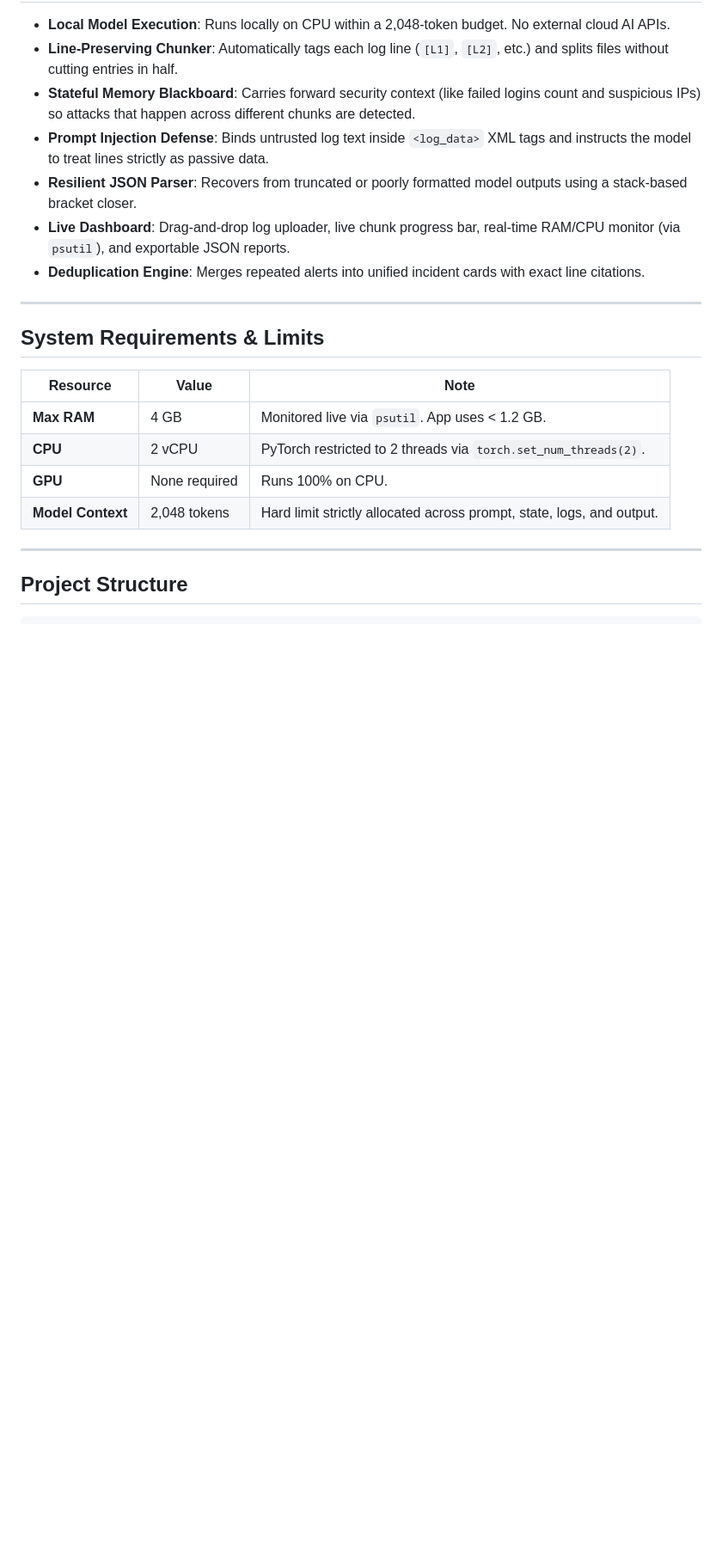
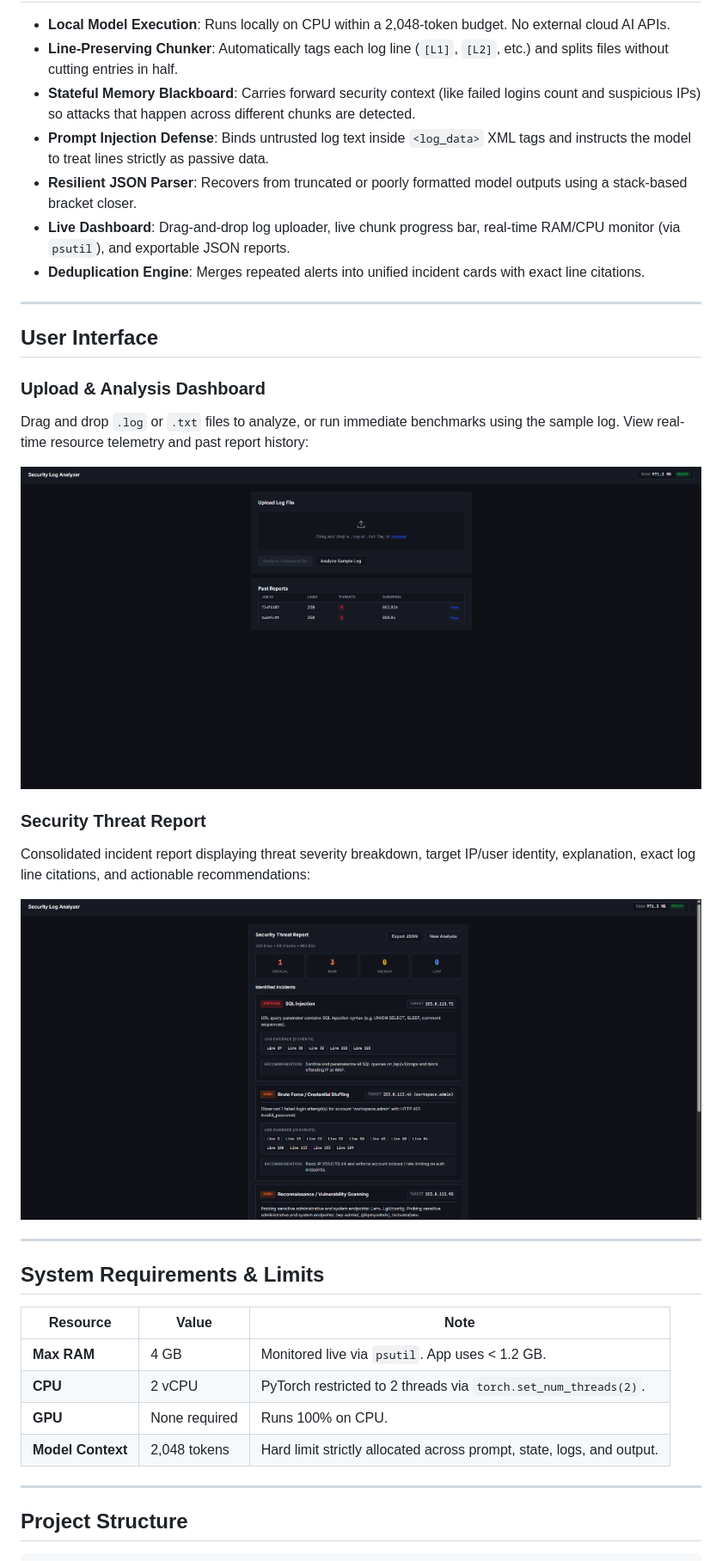
Before and after one commit to Tawfiq-Aziz/Local-AI-Security-Log-Analyzer, a Markdown page: README.md, the part around the change. Shown at 86% size. Drawn GitHub-style; pictures changed too: docs/images/dashboard_upload.png (added), docs/images/threat_report.png (added); blank space fills up the shorter version.

Commit message:
fixed documentation and readme file

```diff
--- a/README.md
+++ b/README.md
@@ -15,6 +15,20 @@ Built strictly within the assessment limits: **4 GB RAM maximum, 2 vCPU, no GPU,
 - **Resilient JSON Parser**: Recovers from truncated or poorly formatted model outputs using a stack-based bracket closer.
 - **Live Dashboard**: Drag-and-drop log uploader, live chunk progress bar, real-time RAM/CPU monitor (via `psutil`), and exportable JSON reports.
 - **Deduplication Engine**: Merges repeated alerts into unified incident cards with exact line citations.
+
+---
+
+## User Interface
+
+### Upload & Analysis Dashboard
+Drag and drop `.log` or `.txt` files to analyze, or run immediate benchmarks using the sample log. View real-time resource telemetry and past report history:
+
+![Dashboard and Upload Interface](docs/images/dashboard_upload.png)
+
+### Security Threat Report
+Consolidated incident report displaying threat severity breakdown, target IP/user identity, explanation, exact log line citations, and actionable recommendations:
+
+![Security Threat Report](docs/images/threat_report.png)
 
 ---
 
```
Also changed, not shown: AI_USAGE.md (+15 -17 lines), 5 other files.
